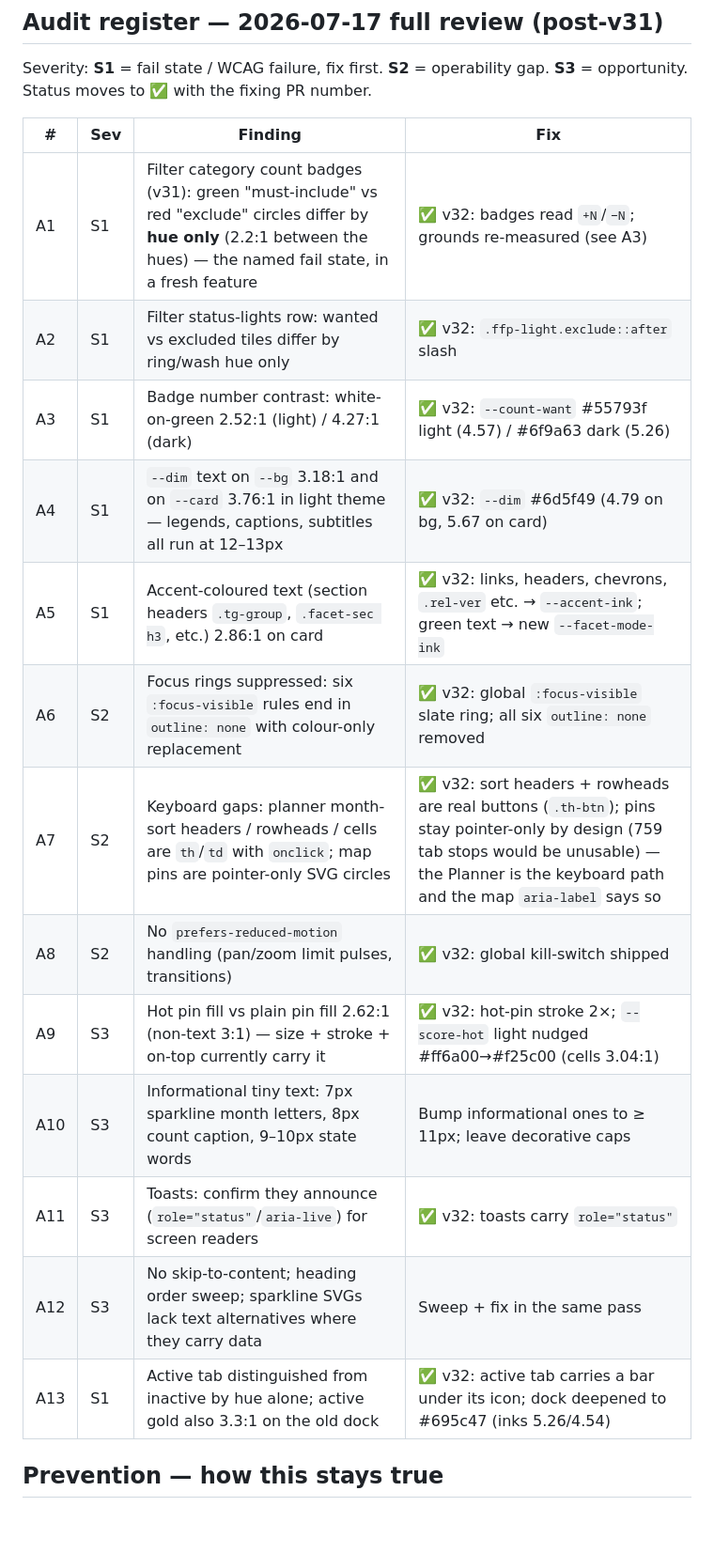
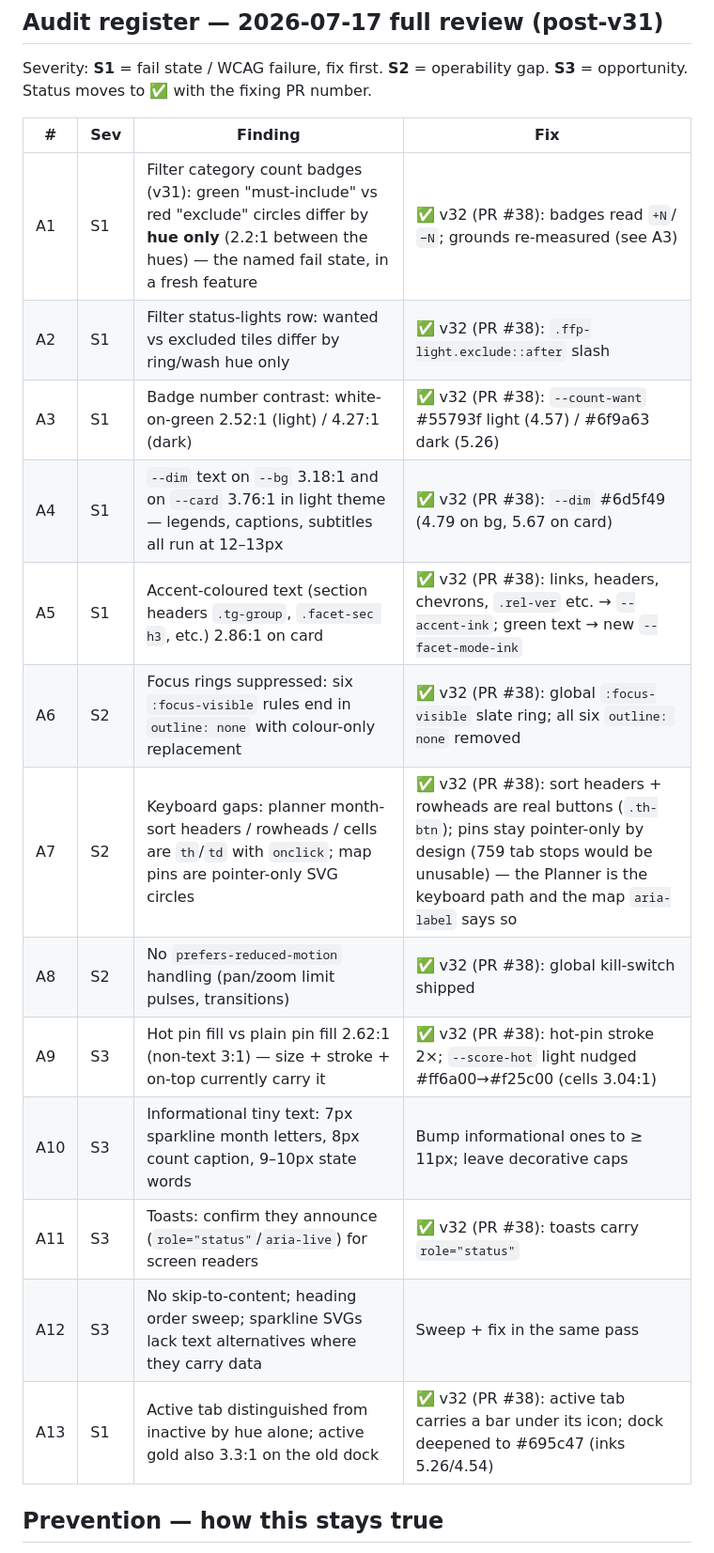
Before and after one commit to njefferson/Bird-location-scouting, a Markdown page: ACCESSIBILITY.md, the part around the change. Shown at 94% size. GitHub-like rendering; blank space fills up the shorter version.

Commit message:
Docs: record v32 shipped + stamp accessibility register (#39)
Standing practice: record the release the moment it merges. Marks the A1-A9/
A11/A13 register rows with their fixing PR (#38); A10/A12 remain open.


Claude-Session: https://claude.ai/code/session_01FrLcX875mb43DwFhGevAhe

Co-authored-by: Claude <noreply@anthropic.com>

```diff
--- a/ACCESSIBILITY.md
+++ b/ACCESSIBILITY.md
@@ -51,19 +51,19 @@ gap. **S3** = opportunity. Status moves to ✅ with the fixing PR number.
 
 | # | Sev | Finding | Fix |
 |---|-----|---------|-----|
-| A1 | S1 | Filter category count badges (v31): green "must-include" vs red "exclude" circles differ by **hue only** (2.2:1 between the hues) — the named fail state, in a fresh feature | ✅ v32: badges read `+N`/`−N`; grounds re-measured (see A3) |
-| A2 | S1 | Filter status-lights row: wanted vs excluded tiles differ by ring/wash hue only | ✅ v32: `.ffp-light.exclude::after` slash |
-| A3 | S1 | Badge number contrast: white-on-green 2.52:1 (light) / 4.27:1 (dark) | ✅ v32: `--count-want` #55793f light (4.57) / #6f9a63 dark (5.26) |
-| A4 | S1 | `--dim` text on `--bg` 3.18:1 and on `--card` 3.76:1 in light theme — legends, captions, subtitles all run at 12–13px | ✅ v32: `--dim` #6d5f49 (4.79 on bg, 5.67 on card) |
-| A5 | S1 | Accent-coloured text (section headers `.tg-group`, `.facet-sec h3`, etc.) 2.86:1 on card | ✅ v32: links, headers, chevrons, `.rel-ver` etc. → `--accent-ink`; green text → new `--facet-mode-ink` |
-| A6 | S2 | Focus rings suppressed: six `:focus-visible` rules end in `outline: none` with colour-only replacement | ✅ v32: global `:focus-visible` slate ring; all six `outline: none` removed |
-| A7 | S2 | Keyboard gaps: planner month-sort headers / rowheads / cells are `th`/`td` with `onclick`; map pins are pointer-only SVG circles | ✅ v32: sort headers + rowheads are real buttons (`.th-btn`); pins stay pointer-only by design (759 tab stops would be unusable) — the Planner is the keyboard path and the map `aria-label` says so |
-| A8 | S2 | No `prefers-reduced-motion` handling (pan/zoom limit pulses, transitions) | ✅ v32: global kill-switch shipped |
-| A9 | S3 | Hot pin fill vs plain pin fill 2.62:1 (non-text 3:1) — size + stroke + on-top currently carry it | ✅ v32: hot-pin stroke 2×; `--score-hot` light nudged #ff6a00→#f25c00 (cells 3.04:1) |
+| A1 | S1 | Filter category count badges (v31): green "must-include" vs red "exclude" circles differ by **hue only** (2.2:1 between the hues) — the named fail state, in a fresh feature | ✅ v32 (PR #38): badges read `+N`/`−N`; grounds re-measured (see A3) |
+| A2 | S1 | Filter status-lights row: wanted vs excluded tiles differ by ring/wash hue only | ✅ v32 (PR #38): `.ffp-light.exclude::after` slash |
+| A3 | S1 | Badge number contrast: white-on-green 2.52:1 (light) / 4.27:1 (dark) | ✅ v32 (PR #38): `--count-want` #55793f light (4.57) / #6f9a63 dark (5.26) |
+| A4 | S1 | `--dim` text on `--bg` 3.18:1 and on `--card` 3.76:1 in light theme — legends, captions, subtitles all run at 12–13px | ✅ v32 (PR #38): `--dim` #6d5f49 (4.79 on bg, 5.67 on card) |
+| A5 | S1 | Accent-coloured text (section headers `.tg-group`, `.facet-sec h3`, etc.) 2.86:1 on card | ✅ v32 (PR #38): links, headers, chevrons, `.rel-ver` etc. → `--accent-ink`; green text → new `--facet-mode-ink` |
+| A6 | S2 | Focus rings suppressed: six `:focus-visible` rules end in `outline: none` with colour-only replacement | ✅ v32 (PR #38): global `:focus-visible` slate ring; all six `outline: none` removed |
+| A7 | S2 | Keyboard gaps: planner month-sort headers / rowheads / cells are `th`/`td` with `onclick`; map pins are pointer-only SVG circles | ✅ v32 (PR #38): sort headers + rowheads are real buttons (`.th-btn`); pins stay pointer-only by design (759 tab stops would be unusable) — the Planner is the keyboard path and the map `aria-label` says so |
+| A8 | S2 | No `prefers-reduced-motion` handling (pan/zoom limit pulses, transitions) | ✅ v32 (PR #38): global kill-switch shipped |
+| A9 | S3 | Hot pin fill vs plain pin fill 2.62:1 (non-text 3:1) — size + stroke + on-top currently carry it | ✅ v32 (PR #38): hot-pin stroke 2×; `--score-hot` light nudged #ff6a00→#f25c00 (cells 3.04:1) |
 | A10 | S3 | Informational tiny text: 7px sparkline month letters, 8px count caption, 9–10px state words | Bump informational ones to ≥ 11px; leave decorative caps |
-| A11 | S3 | Toasts: confirm they announce (`role="status"`/`aria-live`) for screen readers | ✅ v32: toasts carry `role="status"` |
+| A11 | S3 | Toasts: confirm they announce (`role="status"`/`aria-live`) for screen readers | ✅ v32 (PR #38): toasts carry `role="status"` |
 | A12 | S3 | No skip-to-content; heading order sweep; sparkline SVGs lack text alternatives where they carry data | Sweep + fix in the same pass |
-| A13 | S1 | Active tab distinguished from inactive by hue alone; active gold also 3.3:1 on the old dock | ✅ v32: active tab carries a bar under its icon; dock deepened to #695c47 (inks 5.26/4.54) |
+| A13 | S1 | Active tab distinguished from inactive by hue alone; active gold also 3.3:1 on the old dock | ✅ v32 (PR #38): active tab carries a bar under its icon; dock deepened to #695c47 (inks 5.26/4.54) |
 
 ## Prevention — how this stays true
 
```
Also changed, not shown: CLAUDE.md (+6 -3 lines).
